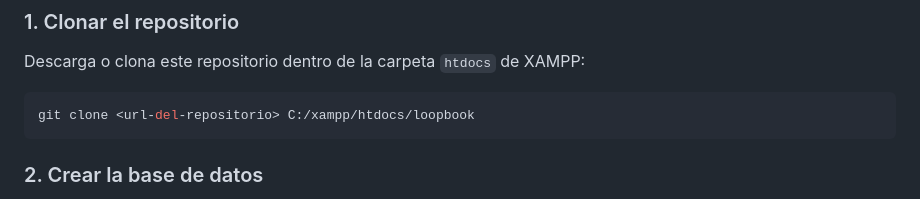
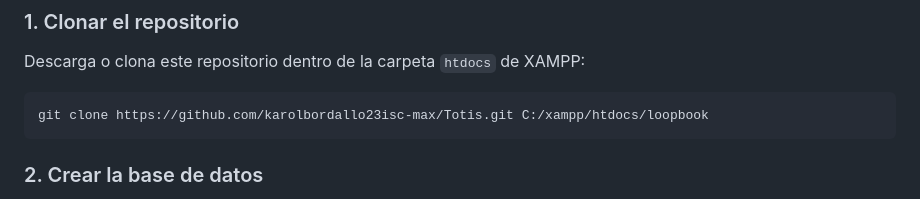
Before and after one commit to karolbordallo23isc-max/Totis, a Markdown page: docs/README.md, the part around the change. Rendered like a GitHub page.

````diff
--- a/docs/README.md
+++ b/docs/README.md
@@ -130,7 +130,7 @@ loopbook/
 Descarga o clona este repositorio dentro de la carpeta `htdocs` de XAMPP:
 
 ```bash
-git clone <url-del-repositorio> C:/xampp/htdocs/loopbook
+git clone https://github.com/karolbordallo23isc-max/Totis.git C:/xampp/htdocs/loopbook
 ```
 
 ### 2. Crear la base de datos
````
